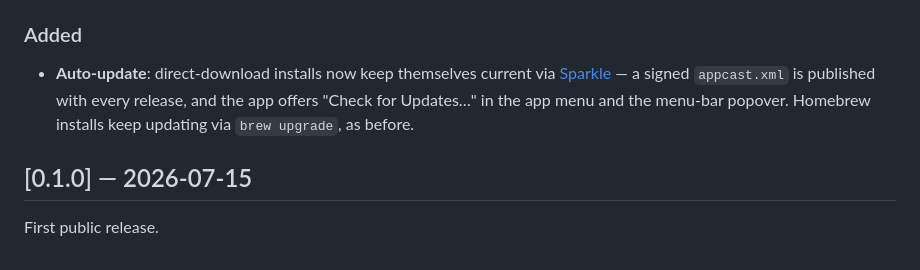
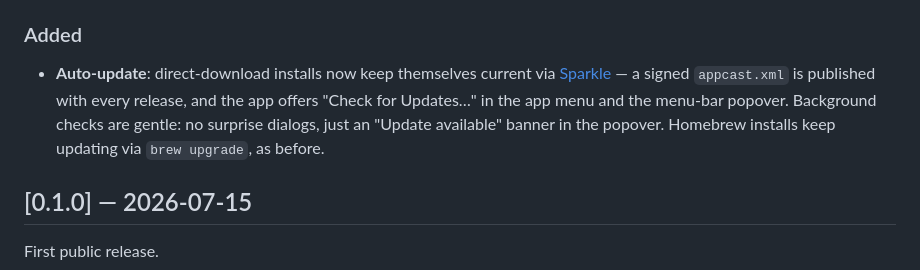
Before and after one commit to tweibley/hypermnesia, a Markdown page: CHANGELOG.md, the part around the change. GitHub-like rendering.

Commit message:
docs: note gentle update reminders in changelog

```diff
--- a/CHANGELOG.md
+++ b/CHANGELOG.md
@@ -9,8 +9,9 @@ versions follow [SemVer](https://semver.org).
 
 - **Auto-update**: direct-download installs now keep themselves current via
   [Sparkle](https://sparkle-project.org) — a signed `appcast.xml` is published with every release,
-  and the app offers "Check for Updates…" in the app menu and the menu-bar popover. Homebrew
-  installs keep updating via `brew upgrade`, as before.
+  and the app offers "Check for Updates…" in the app menu and the menu-bar popover. Background
+  checks are gentle: no surprise dialogs, just an "Update available" banner in the popover.
+  Homebrew installs keep updating via `brew upgrade`, as before.
 
 ## [0.1.0] — 2026-07-15
 
```
